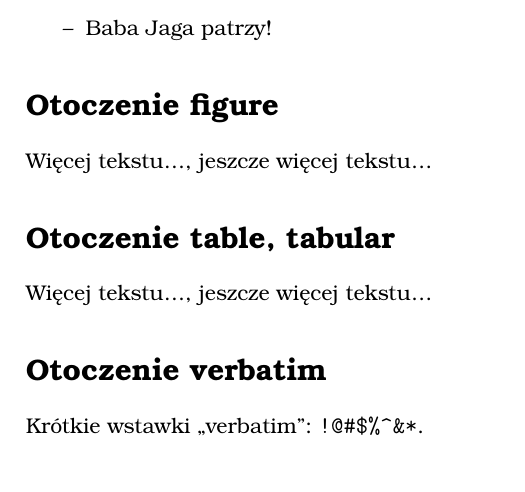
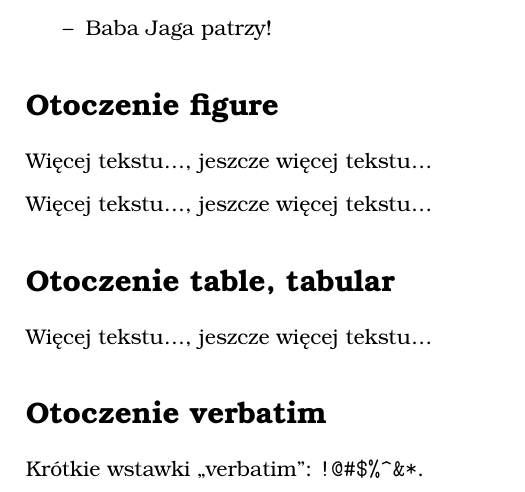
Before and after one commit to wbzyl/texworks-templates, a LaTeX document (templates/Basic XeLaTeX documents/article.tex): part of the page, cut so that both start at the same text. Compiled offline with XeLaTeX.

```diff
--- a/templates/Basic XeLaTeX documents/article.tex
+++ b/templates/Basic XeLaTeX documents/article.tex
@@ -42,6 +42,8 @@
 
 Więcej tekstu\ldots, jeszcze więcej tekstu\ldots
 
+Więcej tekstu\ldots, jeszcze więcej tekstu\ldots
+
 
 \section*{Otoczenie table, tabular}
 
```
